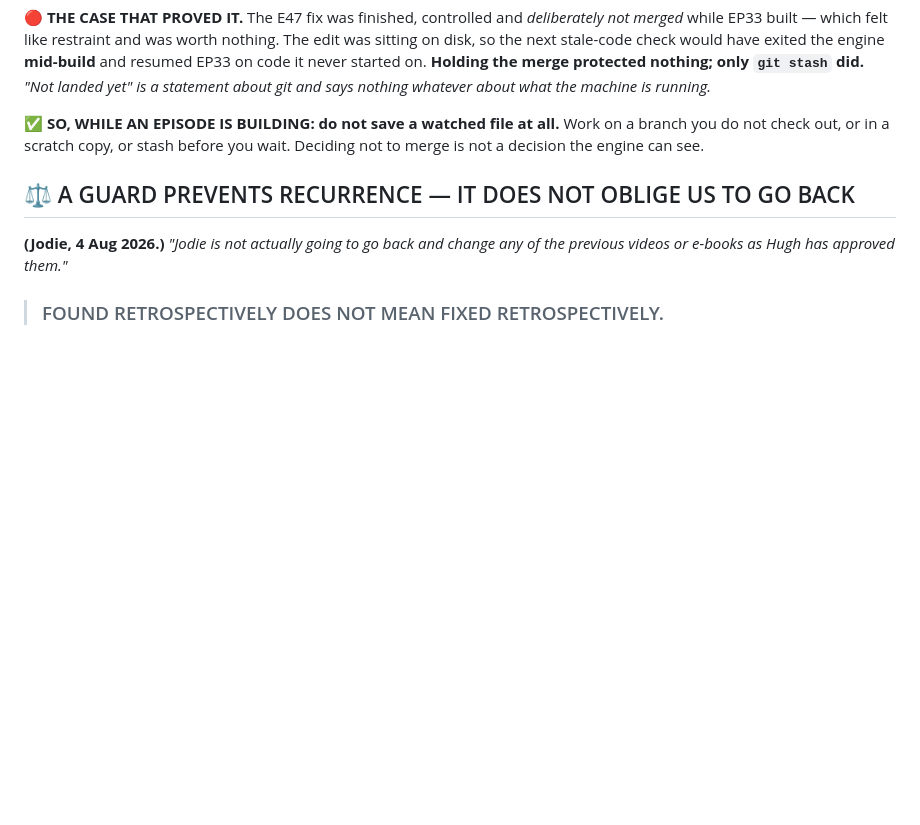
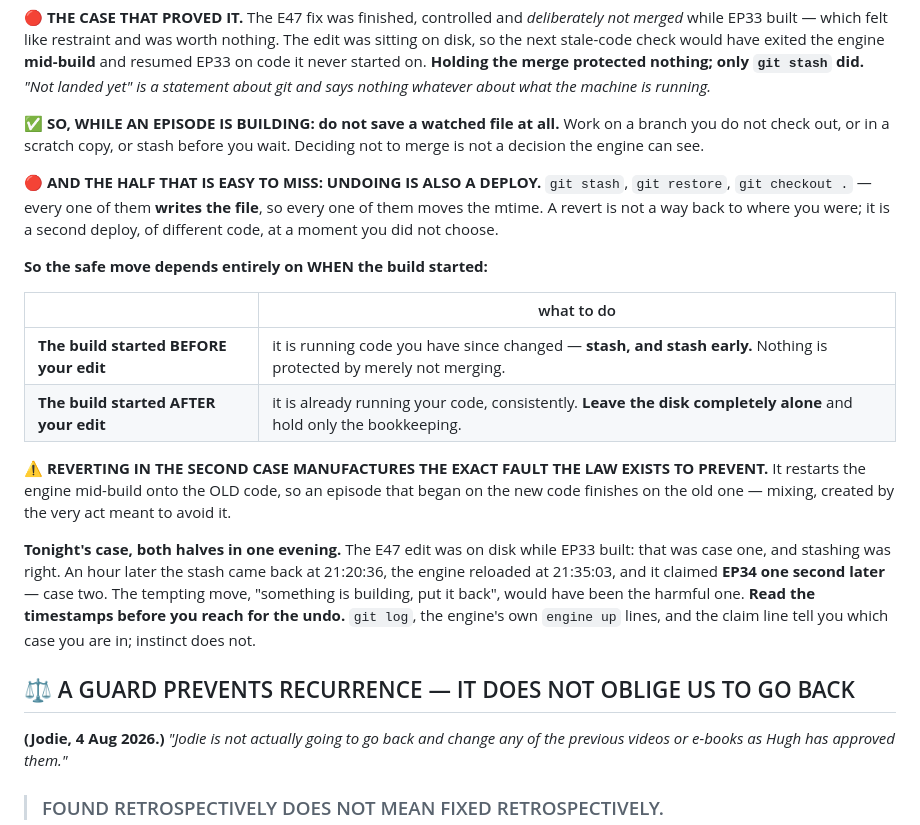
Before and after one commit to Practical-Punting/episode-studio, a Markdown page: CLAUDE.md, the part around the change. Rendered like a GitHub page; blank space fills up the shorter version.

Commit message:
CLAUDE.md 9b: undoing is also a deploy — the missing half of the law
The law said saving is the deploy. It did not say reverting is too. git stash,
git restore and git checkout all WRITE the file, so all of them move the mtime:
a revert is not a way back, it is a second deploy of different code at a moment
you did not choose.

So the safe move depends on WHEN the build started:
  · started BEFORE the edit -> it is running code you have since changed. Stash early.
  · started AFTER the edit  -> it is already running your code, consistently. Leave the
    disk alone and hold only the bookkeeping. Reverting here MANUFACTURES the mixing the
    law exists to prevent.

Both halves happened on 19 Aug in one evening: stashing was right while EP33 built;
an hour later the engine reloaded at 21:35:03 and claimed EP34 one second later, where
putting it back would have been the harmful move. Read the timestamps before reaching
for the undo — instinct does not tell you which case you are in.

Co-Authored-By: Claude Opus 5 (1M context) <noreply@anthropic.com>

```diff
--- a/CLAUDE.md
+++ b/CLAUDE.md
@@ -498,6 +498,29 @@ about what the machine is running.*
 branch you do not check out, or in a scratch copy, or stash before you wait. Deciding not
 to merge is not a decision the engine can see.
 
+🔴 **AND THE HALF THAT IS EASY TO MISS: UNDOING IS ALSO A DEPLOY.**
+`git stash`, `git restore`, `git checkout .` — every one of them **writes the file**, so
+every one of them moves the mtime. A revert is not a way back to where you were; it is a
+second deploy, of different code, at a moment you did not choose.
+
+**So the safe move depends entirely on WHEN the build started:**
+
+| | what to do |
+|---|---|
+| **The build started BEFORE your edit** | it is running code you have since changed — **stash, and stash early.** Nothing is protected by merely not merging. |
+| **The build started AFTER your edit** | it is already running your code, consistently. **Leave the disk completely alone** and hold only the bookkeeping. |
+
+⚠️ **REVERTING IN THE SECOND CASE MANUFACTURES THE EXACT FAULT THE LAW EXISTS TO PREVENT.**
+It restarts the engine mid-build onto the OLD code, so an episode that began on the new
+code finishes on the old one — mixing, created by the very act meant to avoid it.
+
+**Tonight's case, both halves in one evening.** The E47 edit was on disk while EP33 built:
+that was case one, and stashing was right. An hour later the stash came back at 21:20:36,
+the engine reloaded at 21:35:03, and it claimed **EP34 one second later** — case two. The
+tempting move, "something is building, put it back", would have been the harmful one.
+**Read the timestamps before you reach for the undo.** `git log`, the engine's own
+`engine up` lines, and the claim line tell you which case you are in; instinct does not.
+
 ## ⚖️ A GUARD PREVENTS RECURRENCE — IT DOES NOT OBLIGE US TO GO BACK
 **(Jodie, 4 Aug 2026.)** *"Jodie is not actually going to go back and change any of the
 previous videos or e-books as Hugh has approved them."*
```
